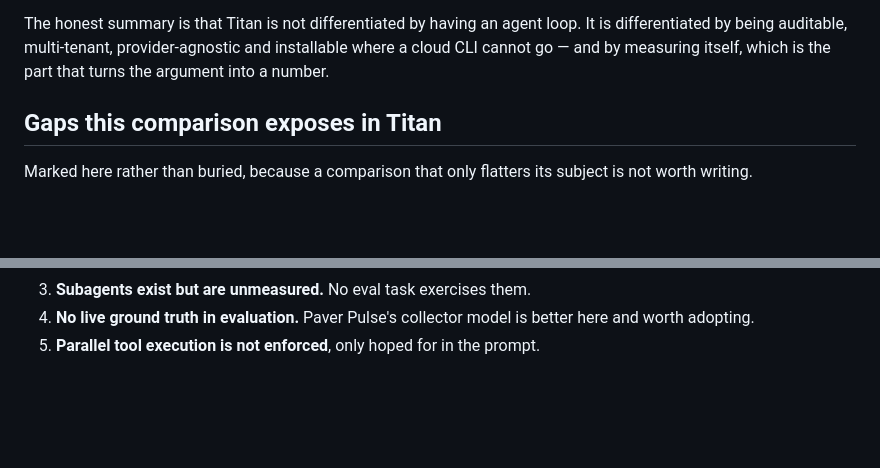
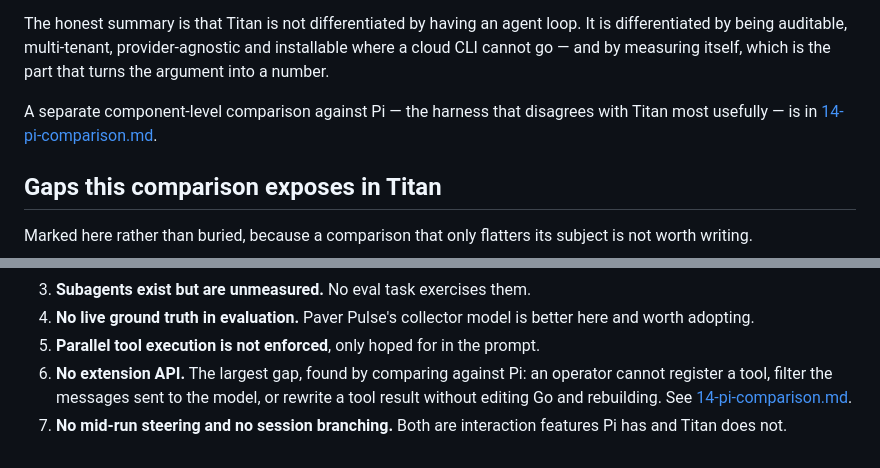
Before and after one commit to singhmeghna79/abhed, a Markdown page: docs/architecture/12-comparison.md, 2 parts joined by grey strips. Rendered like a GitHub page; blank space fills up the shorter version.

```diff
--- a/docs/architecture/12-comparison.md
+++ b/docs/architecture/12-comparison.md
@@ -126,6 +126,9 @@ It is differentiated by being auditable, multi-tenant, provider-agnostic and
 installable where a cloud CLI cannot go — and by measuring itself, which is the
 part that turns the argument into a number.
 
+A separate component-level comparison against Pi — the harness that disagrees
+with Titan most usefully — is in [14-pi-comparison.md](14-pi-comparison.md).
+
 ## Gaps this comparison exposes in Titan
 
 Marked here rather than buried, because a comparison that only flatters its
@@ -143,3 +146,9 @@ subject is not worth writing.
 4. **No live ground truth in evaluation.** Paver Pulse's collector model is
    better here and worth adopting.
 5. **Parallel tool execution is not enforced**, only hoped for in the prompt.
+6. **No extension API.** The largest gap, found by comparing against Pi: an
+   operator cannot register a tool, filter the messages sent to the model, or
+   rewrite a tool result without editing Go and rebuilding. See
+   [14-pi-comparison.md](14-pi-comparison.md).
+7. **No mid-run steering and no session branching.** Both are interaction
+   features Pi has and Titan does not.
```
Also changed, not shown: docs/architecture/14-pi-comparison.md (added, +198 -0 lines).
